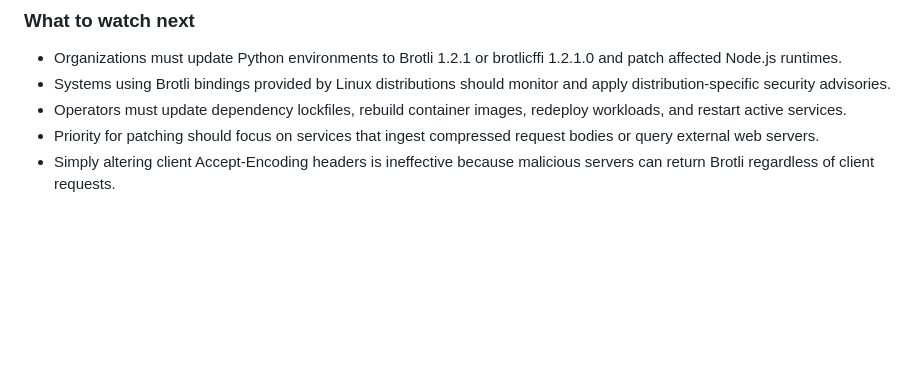
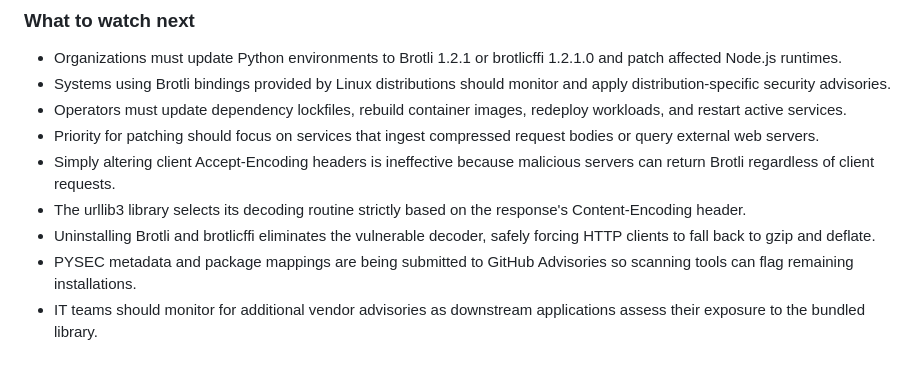
Before and after one commit to karlosh631/Hrms-, a Markdown page: news/2026-10-25.md, the part around the change. GitHub-like rendering; blank space fills up the shorter version.

Commit message:
news: story 3: Node2Shell evolves to HTTP2Shell, blast radius affects many  (67/98)

```diff
--- a/news/2026-10-25.md
+++ b/news/2026-10-25.md
@@ -280,3 +280,7 @@ Defenders must review systems for kernel-level tampering affecting Event Tracing
 - Operators must update dependency lockfiles, rebuild container images, redeploy workloads, and restart active services.
 - Priority for patching should focus on services that ingest compressed request bodies or query external web servers.
 - Simply altering client Accept-Encoding headers is ineffective because malicious servers can return Brotli regardless of client requests.
+- The urllib3 library selects its decoding routine strictly based on the response's Content-Encoding header.
+- Uninstalling Brotli and brotlicffi eliminates the vulnerable decoder, safely forcing HTTP clients to fall back to gzip and deflate.
+- PYSEC metadata and package mappings are being submitted to GitHub Advisories so scanning tools can flag remaining installations.
+- IT teams should monitor for additional vendor advisories as downstream applications assess their exposure to the bundled library.
```
